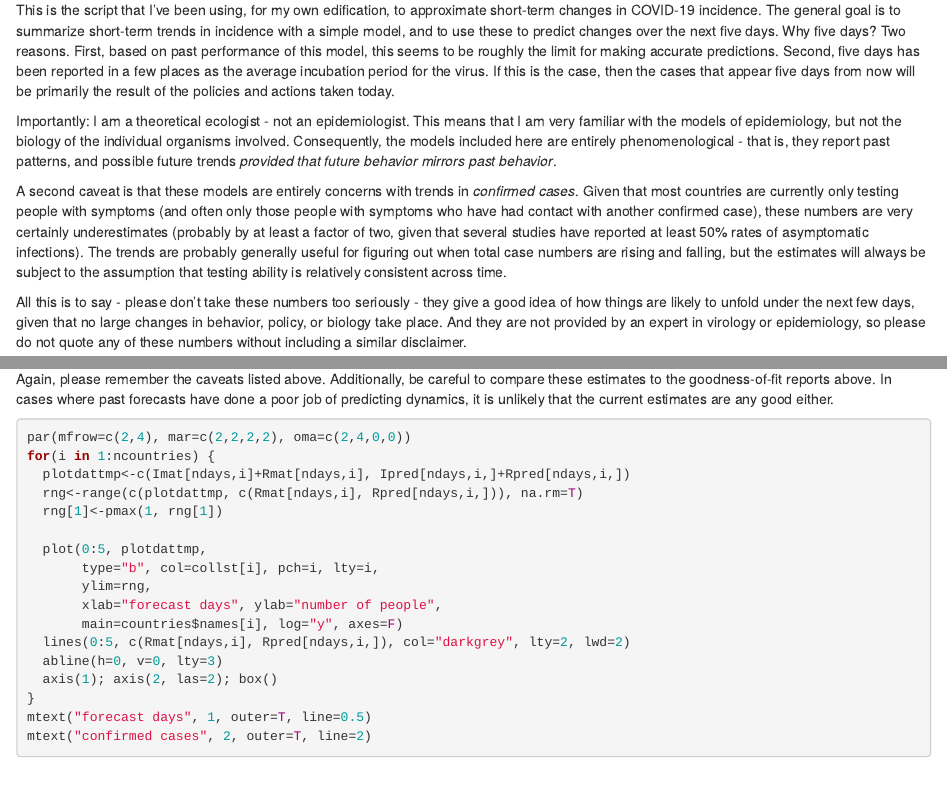
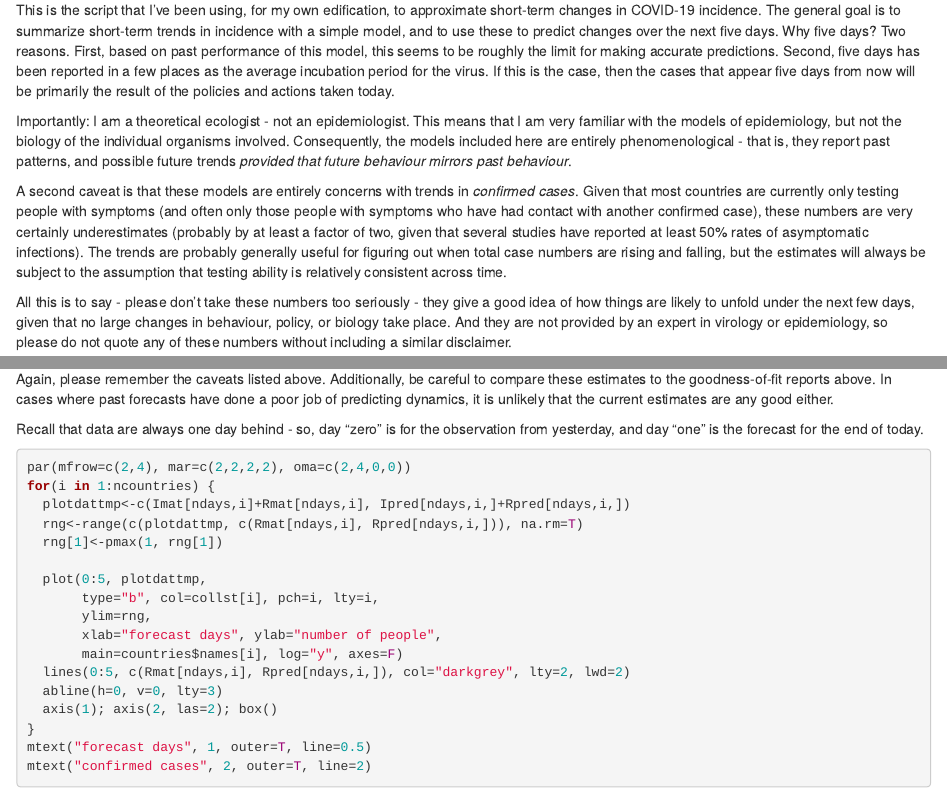
Before and after one commit to adamtclark/covid_five_day, an R Markdown document (covid5day.Rmd): the page in a window 1100 px wide, from 180 px down, and a second part further down, joined at a grey line. The pictures show the output file covid5day.html that the author committed with the source, opened offline.

Commit message:
fixed a few typos

````diff
--- a/covid5day.Rmd
+++ b/covid5day.Rmd
@@ -9,11 +9,11 @@ output: html_document
 
 This is the script that I've been using, for my own edification, to approximate short-term changes in COVID-19 incidence. The general goal is to summarize short-term trends in incidence with a simple model, and to use these to predict changes over the next five days. Why five days? Two reasons. First, based on past performance of this model, this seems to be roughly the limit for making accurate predictions. Second, five days has been reported in a few places as the average incubation period for the virus. If this is the case, then the cases that appear five days from now will be primarily the result of the policies and actions taken today.
 
-Importantly: I am a theoretical ecologist - not an epidemiologist. This means that I am very familiar with the models of epidemiology, but not the biology of the individual organisms involved. Consequently, the models included here are entirely phenomenological - that is, they report past patterns, and possible future trends *provided that future behavior mirrors past behavior*.
+Importantly: I am a theoretical ecologist - not an epidemiologist. This means that I am very familiar with the models of epidemiology, but not the biology of the individual organisms involved. Consequently, the models included here are entirely phenomenological - that is, they report past patterns, and possible future trends *provided that future behaviour mirrors past behaviour*.
 
-A second caveat is that these models are entirely concerns with trends in *confirmed cases*. Given that most countries are currently only testing people with symptoms (and often only those people with symptoms who have had contact with another confirmed case), these numbers are very certainly underestimates (probably by at least a factor of two, given that several studies have reported at least 50% rates of asymptomatic infections). The trends are probably generally useful for figuring out when total case numbers are rising and falling, but the estimates will always be subject to the assumption that testing ability is relatively consistent across time.
+A second caveat is that these models are entirely concerned with trends in *confirmed cases*. Given that most countries are currently only testing people with symptoms (and often only those people with symptoms who have had contact with another confirmed case), these numbers are very certainly underestimates (probably by at least a factor of two, given that several studies have reported at least 50% rates of asymptomatic infections). The trends are probably generally useful for figuring out when total case numbers are rising and falling, but the estimates will always be subject to the assumption that testing ability is relatively consistent across time.
 
-All this is to say - please don't take these numbers too seriously - they give a good idea of how things are likely to unfold under the next few days, given that no large changes in behavior, policy, or biology take place. And they are not provided by an expert in virology or epidemiology, so please do not quote any of these numbers without including a similar disclaimer.
+All this is to say - please don't take these numbers too seriously - they give a good idea of how things are likely to unfold under the next few days, given that no large changes in behaviour, policy, or biology take place. And they are not provided by an expert in virology or epidemiology, so please do not quote any of these numbers without including a similar disclaimer.
 
 ## Data loading
 
@@ -317,6 +317,8 @@ Finally, below are forecasts for the next five days, based on historical behavio
 
 Again, please remember the caveats listed above. Additionally, be careful to compare these estimates to the goodness-of-fit reports above. In cases where past forecasts have done a poor job of predicting dynamics, it is unlikely that the current estimates are any good either.
 
+Recall that data are always one day behind - so, day "zero" is for the observation from yesterday, and day "one" is the forecast for the end of today.
+
 ```{r}
 par(mfrow=c(2,4), mar=c(2,2,2,2), oma=c(2,4,0,0))
 for(i in 1:ncountries) {
````
Also changed, not shown: covid5day.html.
